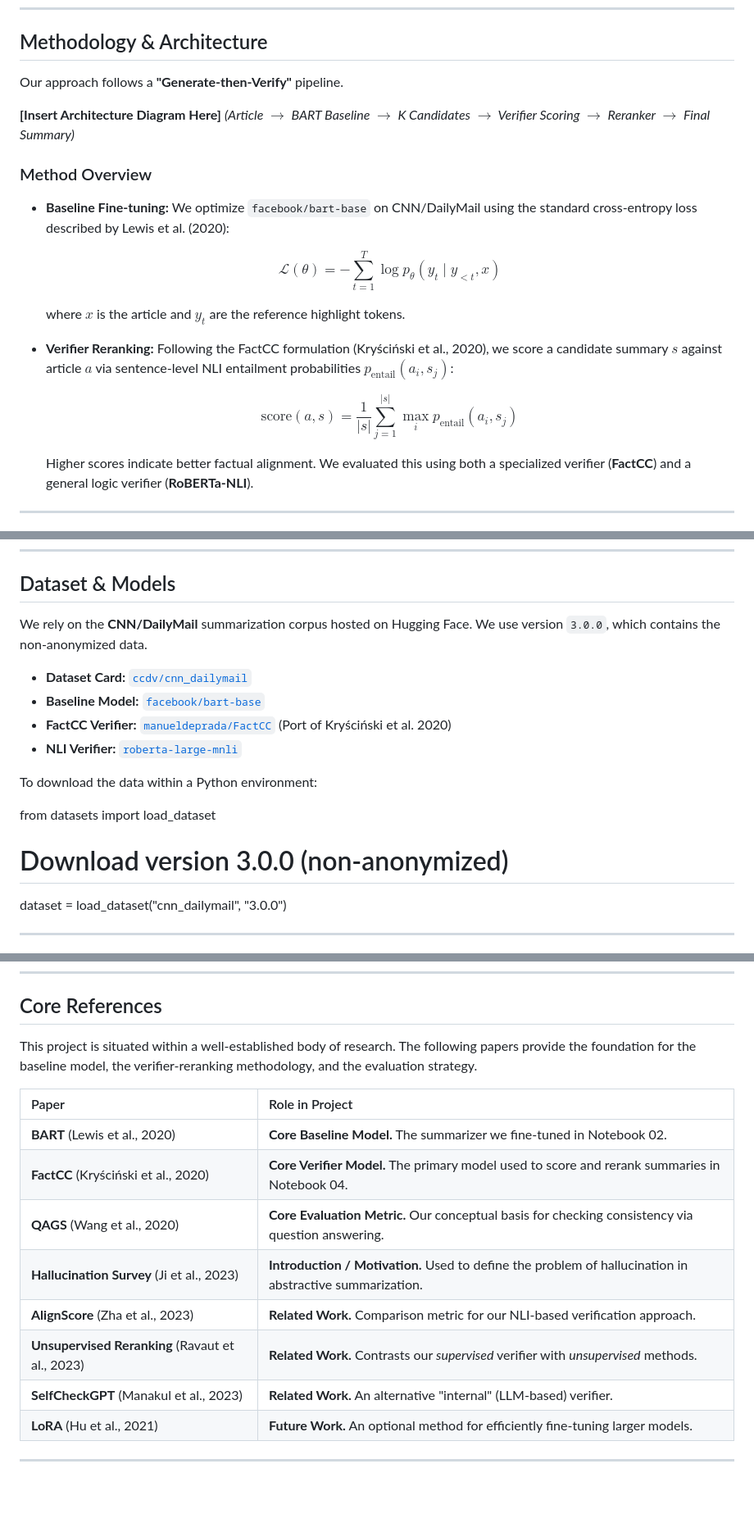
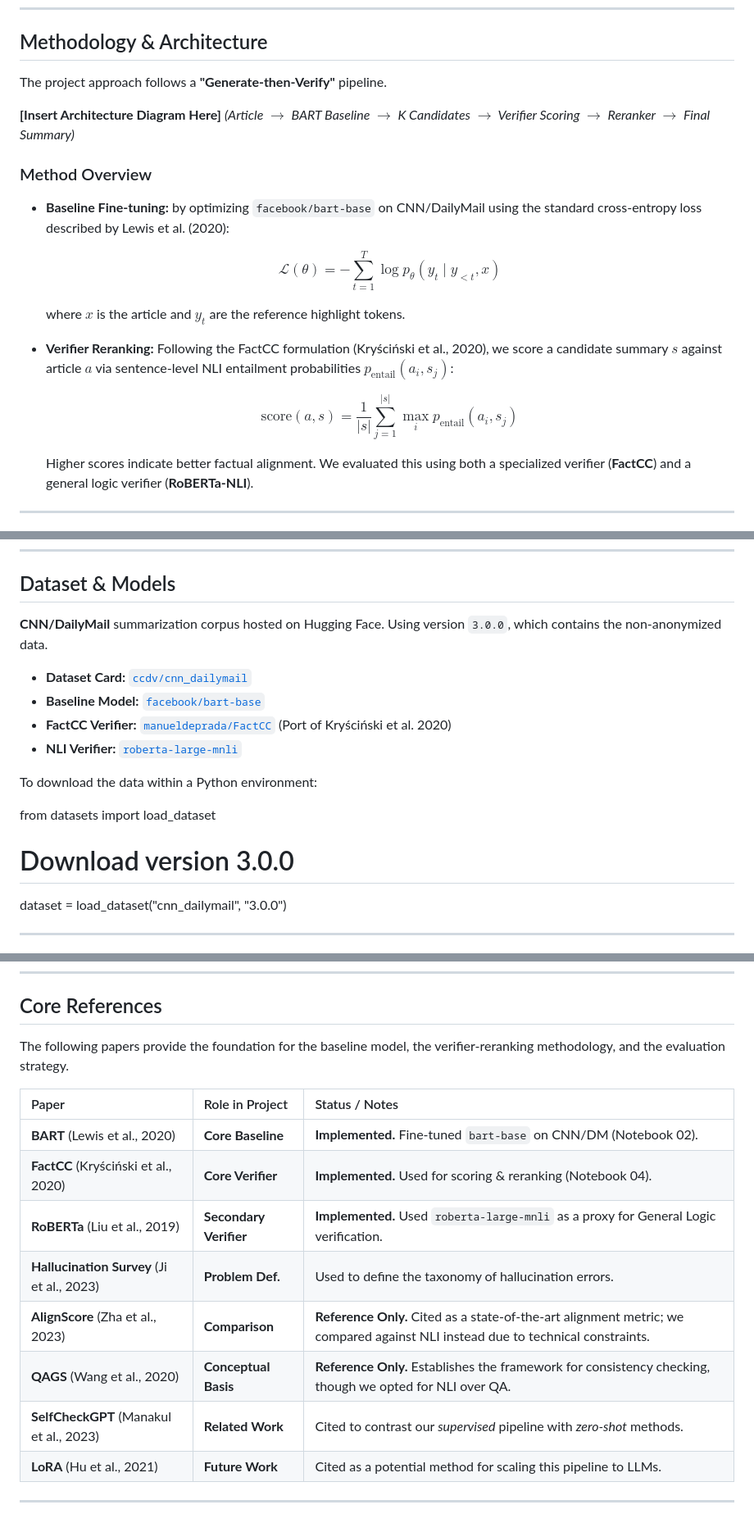
Before and after one commit to rPowDS/MIDS266-NLP-final-project, a Markdown page: README.md, 3 parts joined by grey strips. Shown at 82% size. Drawn GitHub-style; blank space fills up the shorter version.

Commit message:
Refine README for clarity and consistency
Updated text for clarity and consistency throughout the README, including methodology, dataset details, and core references.

```diff
--- a/README.md
+++ b/README.md
@@ -22,22 +22,26 @@ Large-scale language models like BART, while powerful, often "hallucinate" or ge
 
 ##  Methodology & Architecture
 
-Our approach follows a **"Generate-then-Verify"** pipeline.
+The project approach follows a **"Generate-then-Verify"** pipeline.
 
 **[Insert Architecture Diagram Here]**
 *(Article $\to$ BART Baseline $\to$ K Candidates $\to$ Verifier Scoring $\to$ Reranker $\to$ Final Summary)*
 
 ### Method Overview
 
-* **Baseline Fine-tuning:** We optimize `facebook/bart-base` on CNN/DailyMail using the standard cross-entropy loss described by Lewis et al. (2020):
+* **Baseline Fine-tuning:** by optimizing `facebook/bart-base` on CNN/DailyMail using the standard cross-entropy loss described by Lewis et al. (2020):
 
-    $$\mathcal{L}(\theta) = -\sum_{t=1}^{T} \log p_{\theta}(y_t \mid y_{<t}, x)$$
+    $$
+     \mathcal{L}(\theta) = -\sum_{t=1}^{T} \log p_{\theta}(y_t \mid y_{<t}, x)
+    $$
 
     where $x$ is the article and $y_t$ are the reference highlight tokens.
 
 * **Verifier Reranking:** Following the FactCC formulation (Kryściński et al., 2020), we score a candidate summary $s$ against article $a$ via sentence-level NLI entailment probabilities $p_{\text{entail}}(a_i, s_j)$:
 
-    $$\text{score}(a, s) = \frac{1}{|s|} \sum_{j=1}^{|s|} \max_i p_{\text{entail}}(a_i, s_j)$$
+    $$
+    \text{score}(a, s) = \frac{1}{|s|} \sum_{j=1}^{|s|} \max_i p_{\text{entail}}(a_i, s_j)
+    $$
 
     Higher scores indicate better factual alignment. We evaluated this using both a specialized verifier (**FactCC**) and a general logic verifier (**RoBERTa-NLI**).
 
@@ -76,7 +80,7 @@ The project is organized into sequential notebooks that represent the full exper
 
 ## Dataset & Models
 
-We rely on the **CNN/DailyMail** summarization corpus hosted on Hugging Face. We use version `3.0.0`, which contains the non-anonymized data.
+ **CNN/DailyMail** summarization corpus hosted on Hugging Face. Using version `3.0.0`, which contains the non-anonymized data.
 
 * **Dataset Card:** [`ccdv/cnn_dailymail`](https://huggingface.co/datasets/ccdv/cnn_dailymail)
 * **Baseline Model:** [`facebook/bart-base`](https://huggingface.co/facebook/bart-base)
@@ -87,7 +91,7 @@ To download the data within a Python environment:
 
 from datasets import load_dataset
 
-# Download version 3.0.0 (non-anonymized)
+# Download version 3.0.0
 dataset = load_dataset("cnn_dailymail", "3.0.0")
 
 ---
@@ -106,17 +110,17 @@ This project followed an iterative experimental design:
 
 ##  Core References
 
-This project is situated within a well-established body of research. The following papers provide the foundation for the baseline model, the verifier-reranking methodology, and the evaluation strategy.
+The following papers provide the foundation for the baseline model, the verifier-reranking methodology, and the evaluation strategy.
 
-| Paper | Role in Project |
-| :--- | :--- |
-| **BART** (Lewis et al., 2020) | **Core Baseline Model.** The summarizer we fine-tuned in Notebook 02. |
-| **FactCC** (Kryściński et al., 2020) | **Core Verifier Model.** The primary model used to score and rerank summaries in Notebook 04. |
-| **QAGS** (Wang et al., 2020) | **Core Evaluation Metric.** Our conceptual basis for checking consistency via question answering. |
-| **Hallucination Survey** (Ji et al., 2023) | **Introduction / Motivation.** Used to define the problem of hallucination in abstractive summarization. |
-| **AlignScore** (Zha et al., 2023) | **Related Work.** Comparison metric for our NLI-based verification approach. |
-| **Unsupervised Reranking** (Ravaut et al., 2023) | **Related Work.** Contrasts our *supervised* verifier with *unsupervised* methods. |
-| **SelfCheckGPT** (Manakul et al., 2023) | **Related Work.** An alternative "internal" (LLM-based) verifier. |
-| **LoRA** (Hu et al., 2021) | **Future Work.** An optional method for efficiently fine-tuning larger models. |
+| Paper | Role in Project | Status / Notes |
+| :--- | :--- | :--- |
+| **BART** (Lewis et al., 2020) | **Core Baseline** | **Implemented.** Fine-tuned `bart-base` on CNN/DM (Notebook 02). |
+| **FactCC** (Kryściński et al., 2020) | **Core Verifier** | **Implemented.** Used for scoring & reranking (Notebook 04). |
+| **RoBERTa** (Liu et al., 2019) | **Secondary Verifier** | **Implemented.** Used `roberta-large-mnli` as a proxy for General Logic verification. |
+| **Hallucination Survey** (Ji et al., 2023) | **Problem Def.** | Used to define the taxonomy of hallucination errors. |
+| **AlignScore** (Zha et al., 2023) | **Comparison** | **Reference Only.** Cited as a state-of-the-art alignment metric; we compared against NLI instead due to technical constraints. |
+| **QAGS** (Wang et al., 2020) | **Conceptual Basis** | **Reference Only.** Establishes the framework for consistency checking, though we opted for NLI over QA. |
+| **SelfCheckGPT** (Manakul et al., 2023) | **Related Work** | Cited to contrast our *supervised* pipeline with *zero-shot* methods. |
+| **LoRA** (Hu et al., 2021) | **Future Work** | Cited as a potential method for scaling this pipeline to LLMs. |
 
 ---
```
